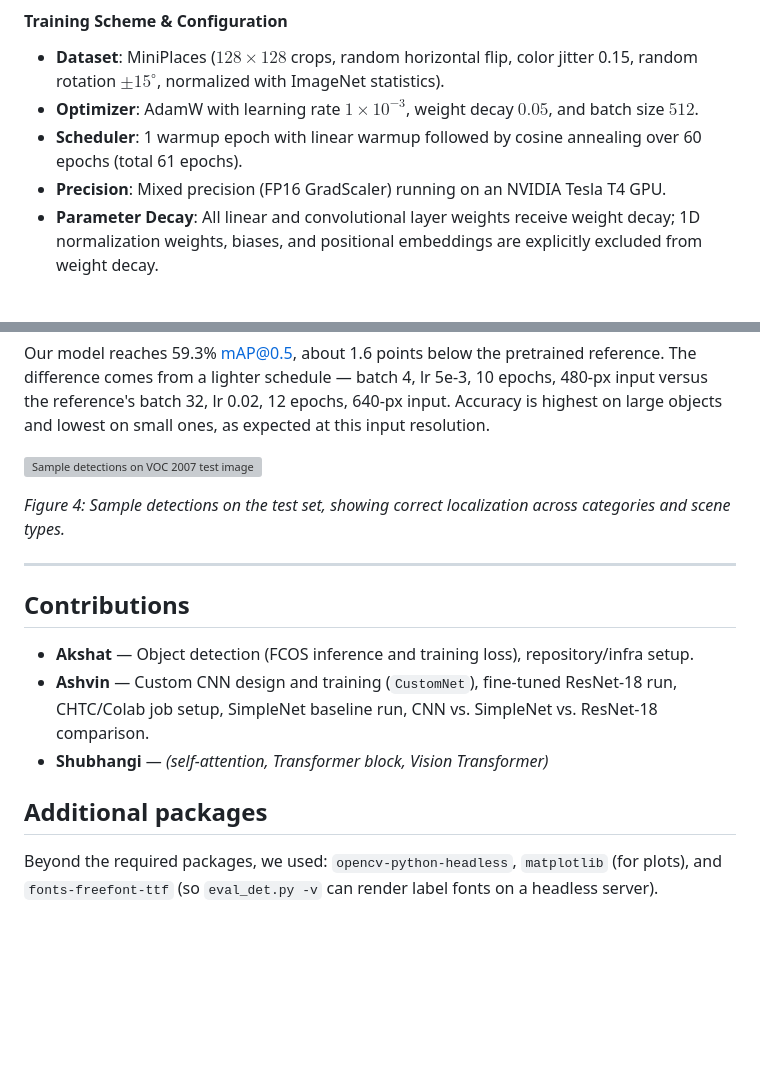
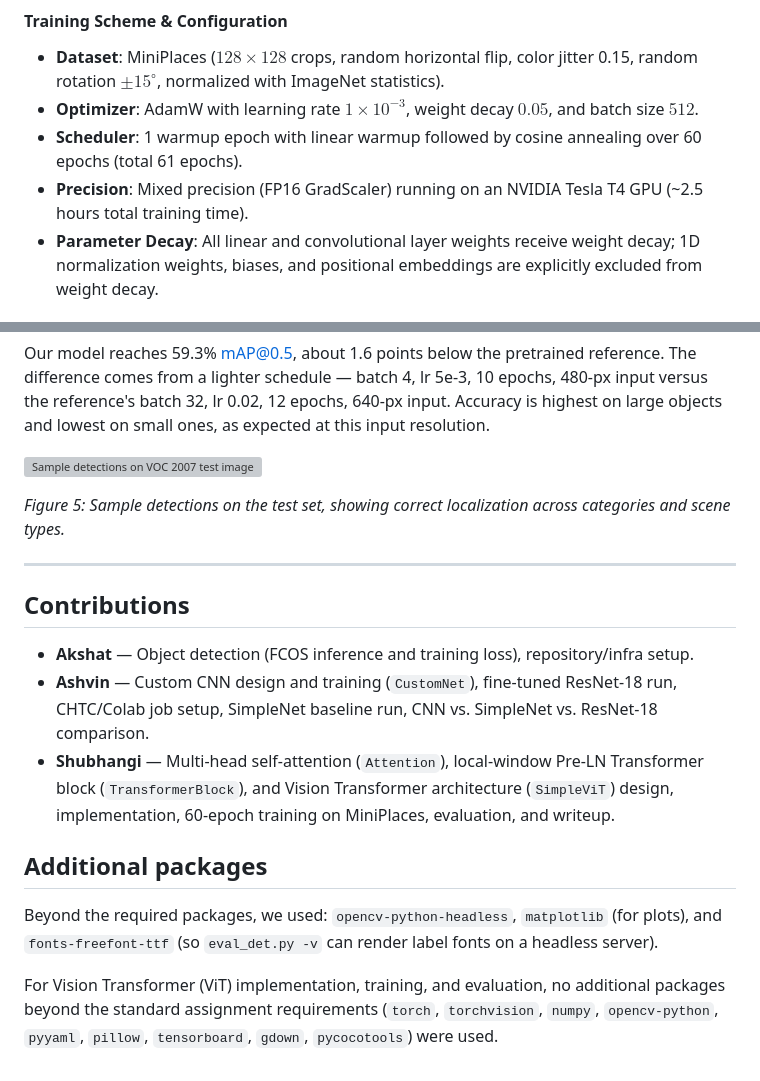
Before and after one commit to akshatsinghal92/cs771-fall2026-hw2, a Markdown page: writeup/report.md, 2 parts joined by grey strips. GitHub-like rendering; blank space fills up the shorter version; grey boxes are pictures that could not be loaded.

```diff
--- a/writeup/report.md
+++ b/writeup/report.md
@@ -64,7 +77,7 @@ When `window_size > 0`, the spatial feature map is partitioned into non-overlapp
 - **Dataset**: MiniPlaces ($128 \times 128$ crops, random horizontal flip, color jitter 0.15, random rotation $\pm 15^\circ$, normalized with ImageNet statistics).
 - **Optimizer**: AdamW with learning rate $1 \times 10^{-3}$, weight decay $0.05$, and batch size $512$.
 - **Scheduler**: 1 warmup epoch with linear warmup followed by cosine annealing over 60 epochs (total 61 epochs).
-- **Precision**: Mixed precision (FP16 GradScaler) running on an NVIDIA Tesla T4 GPU.
+- **Precision**: Mixed precision (FP16 GradScaler) running on an NVIDIA Tesla T4 GPU (~2.5 hours total training time).
 - **Parameter Decay**: All linear and convolutional layer weights receive weight decay; 1D normalization weights, biases, and positional embeddings are explicitly excluded from weight decay.
 
 #### Experimental Results
@@ -163,12 +165,14 @@ Our model reaches 59.3% mAP@0.5, about 1.6 points below the pretrained reference
 
-*Figure 4: Sample detections on the test set, showing correct localization across categories and scene types.*
+*Figure 5: Sample detections on the test set, showing correct localization across categories and scene types.*
 
 ---
 
 ## Contributions
 - **Akshat** — Object detection (FCOS inference and training loss), repository/infra setup.
 - **Ashvin** — Custom CNN design and training (`CustomNet`), fine-tuned ResNet-18 run, CHTC/Colab job setup, SimpleNet baseline run, CNN vs. SimpleNet vs. ResNet-18 comparison.
-- **Shubhangi** — *(self-attention, Transformer block, Vision Transformer)*
+- **Shubhangi** — Multi-head self-attention (`Attention`), local-window Pre-LN Transformer block (`TransformerBlock`), and Vision Transformer architecture (`SimpleViT`) design, implementation, 60-epoch training on MiniPlaces, evaluation, and writeup.
 
 ## Additional packages
 Beyond the required packages, we used: `opencv-python-headless`, `matplotlib` (for plots), and `fonts-freefont-ttf` (so `eval_det.py -v` can render label fonts on a headless server).
+
+For Vision Transformer (ViT) implementation, training, and evaluation, no additional packages beyond the standard assignment requirements (`torch`, `torchvision`, `numpy`, `opencv-python`, `pyyaml`, `pillow`, `tensorboard`, `gdown`, `pycocotools`) were used.
```
Also changed, not shown: other parts of writeup/report.md (+24 -22 lines), writeup/figures/det_loss_curves.png (added), writeup/figures/vit_accuracy_curves.png (added), writeup/figures/vit_loss_curves.png (added), 5 other files.
